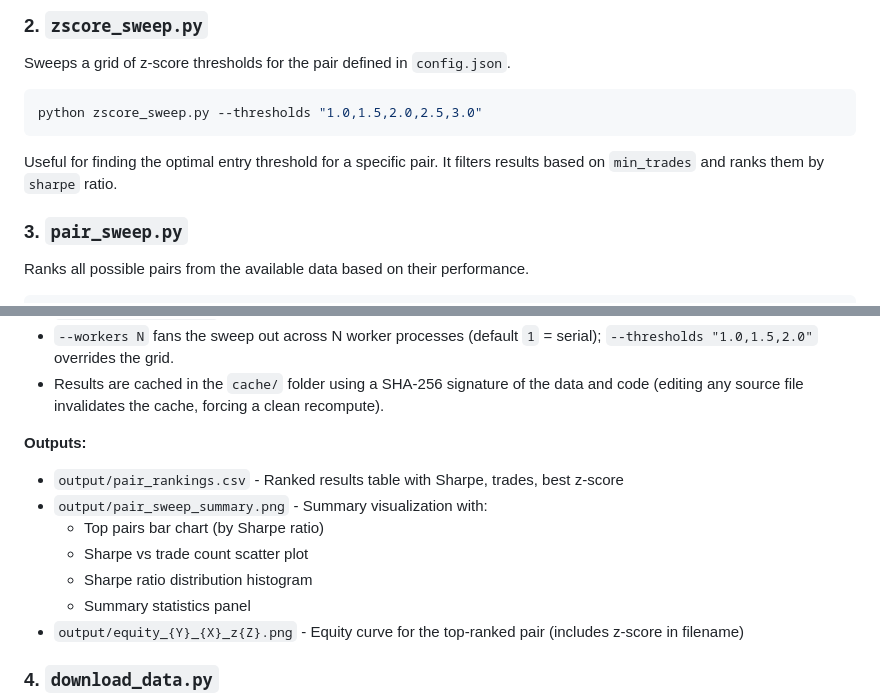
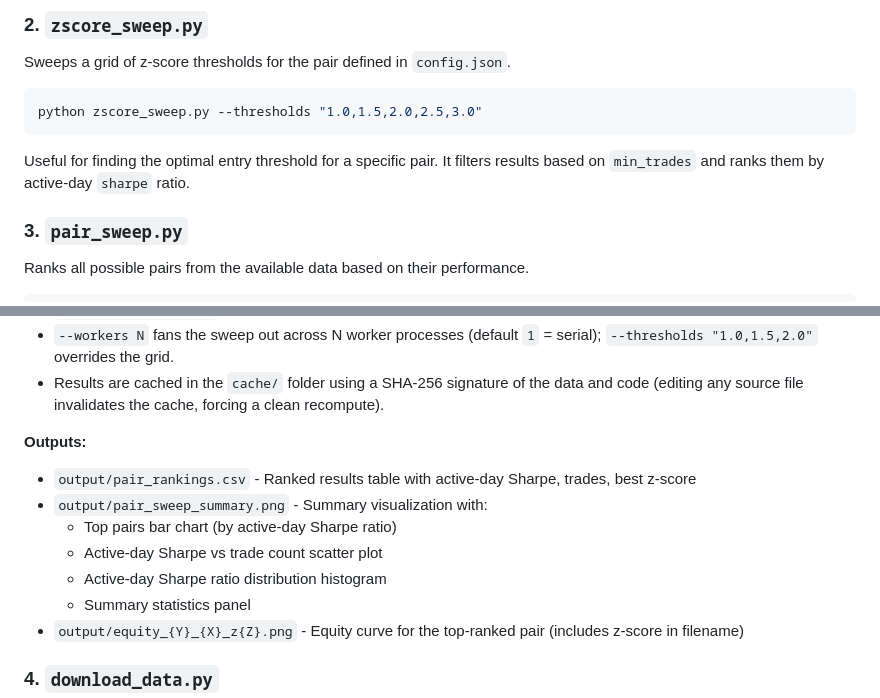
Before and after one commit to djienne/Pair_Trading_Jansen, a Markdown page: README.md, 2 parts joined by grey strips. Drawn GitHub-style.

````diff
--- a/README.md
+++ b/README.md
@@ -43,7 +47,7 @@ Sweeps a grid of z-score thresholds for the pair defined in `config.json`.
 ```powershell
 python zscore_sweep.py --thresholds "1.0,1.5,2.0,2.5,3.0"
 ```
-Useful for finding the optimal entry threshold for a specific pair. It filters results based on `min_trades` and ranks them by `sharpe` ratio.
+Useful for finding the optimal entry threshold for a specific pair. It filters results based on `min_trades` and ranks them by active-day `sharpe` ratio.
 
 ### 3. `pair_sweep.py`
 Ranks all possible pairs from the available data based on their performance.
@@ -56,11 +60,11 @@ python pair_sweep.py --workers 8
 - Results are cached in the `cache/` folder using a SHA-256 signature of the data and code (editing any source file invalidates the cache, forcing a clean recompute).
 
 **Outputs:**
-- `output/pair_rankings.csv` - Ranked results table with Sharpe, trades, best z-score
+- `output/pair_rankings.csv` - Ranked results table with active-day Sharpe, trades, best z-score
 - `output/pair_sweep_summary.png` - Summary visualization with:
-  - Top pairs bar chart (by Sharpe ratio)
-  - Sharpe vs trade count scatter plot
-  - Sharpe ratio distribution histogram
+  - Top pairs bar chart (by active-day Sharpe ratio)
+  - Active-day Sharpe vs trade count scatter plot
+  - Active-day Sharpe ratio distribution histogram
   - Summary statistics panel
 - `output/equity_{Y}_{X}_z{Z}.png` - Equity curve for the top-ranked pair (includes z-score in filename)
 
````
Also changed, not shown: other parts of README.md (+7 -3 lines), freqtrade_live/README.md (+3 -2 lines), output/equity_ADA_SOL_z2.0.png (added), output/equity_LTC_XRP_z2.0.png, output/pair_sweep_summary.png, 8 other files.
